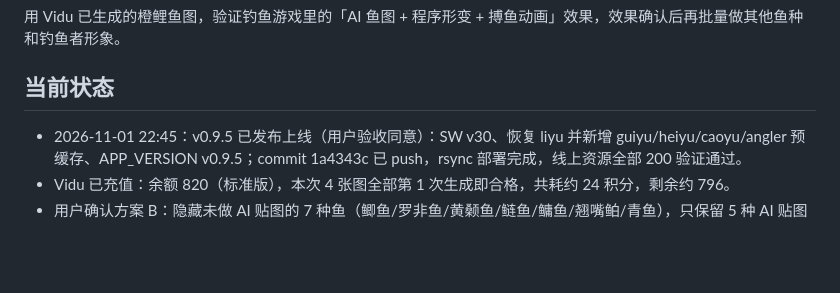
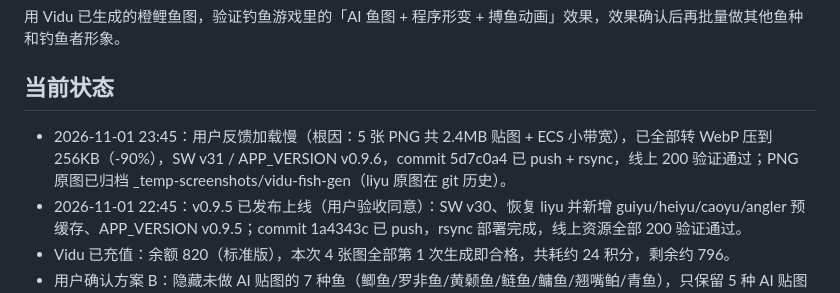
Before and after one commit to hinewly/fishing-pwa, a Markdown page: docs/handoff/ai-fish-sprite-poc.md, the part around one of its changes. Drawn GitHub-style; blank space fills up the shorter version.

```diff
--- a/docs/handoff/ai-fish-sprite-poc.md
+++ b/docs/handoff/ai-fish-sprite-poc.md
@@ -17,6 +17,7 @@
 用 Vidu 已生成的橙鲤鱼图，验证钓鱼游戏里的「AI 鱼图 + 程序形变 + 搏鱼动画」效果，效果确认后再批量做其他鱼种和钓鱼者形象。
 
 ## 当前状态
+- 2026-11-01 23:45：用户反馈加载慢（根因：5 张 PNG 共 2.4MB 贴图 + ECS 小带宽），已全部转 WebP 压到 256KB（-90%），SW v31 / APP_VERSION v0.9.6，commit 5d7c0a4 已 push + rsync，线上 200 验证通过；PNG 原图已归档 _temp-screenshots/vidu-fish-gen（liyu 原图在 git 历史）。
 - 2026-11-01 22:45：v0.9.5 已发布上线（用户验收同意）：SW v30、恢复 liyu 并新增 guiyu/heiyu/caoyu/angler 预缓存、APP_VERSION v0.9.5；commit 1a4343c 已 push，rsync 部署完成，线上资源全部 200 验证通过。
 - Vidu 已充值：余额 820（标准版），本次 4 张图全部第 1 次生成即合格，共耗约 24 积分，剩余约 796。
 - 用户确认方案 B：隐藏未做 AI 贴图的 7 种鱼（鲫鱼/罗非鱼/黄颡鱼/鲢鱼/鳙鱼/翘嘴鲌/青鱼），只保留 5 种 AI 贴图鱼（鲤鱼/鳜鱼/鲶鱼/黑鱼/草鱼），避免贴图鱼与 Canvas 卡通鱼同屏画风割裂。以后图齐了再逐个放出，总量最多 7~8 种。
```
Also changed, not shown: other parts of docs/handoff/ai-fish-sprite-poc.md (+1 -1 lines).
